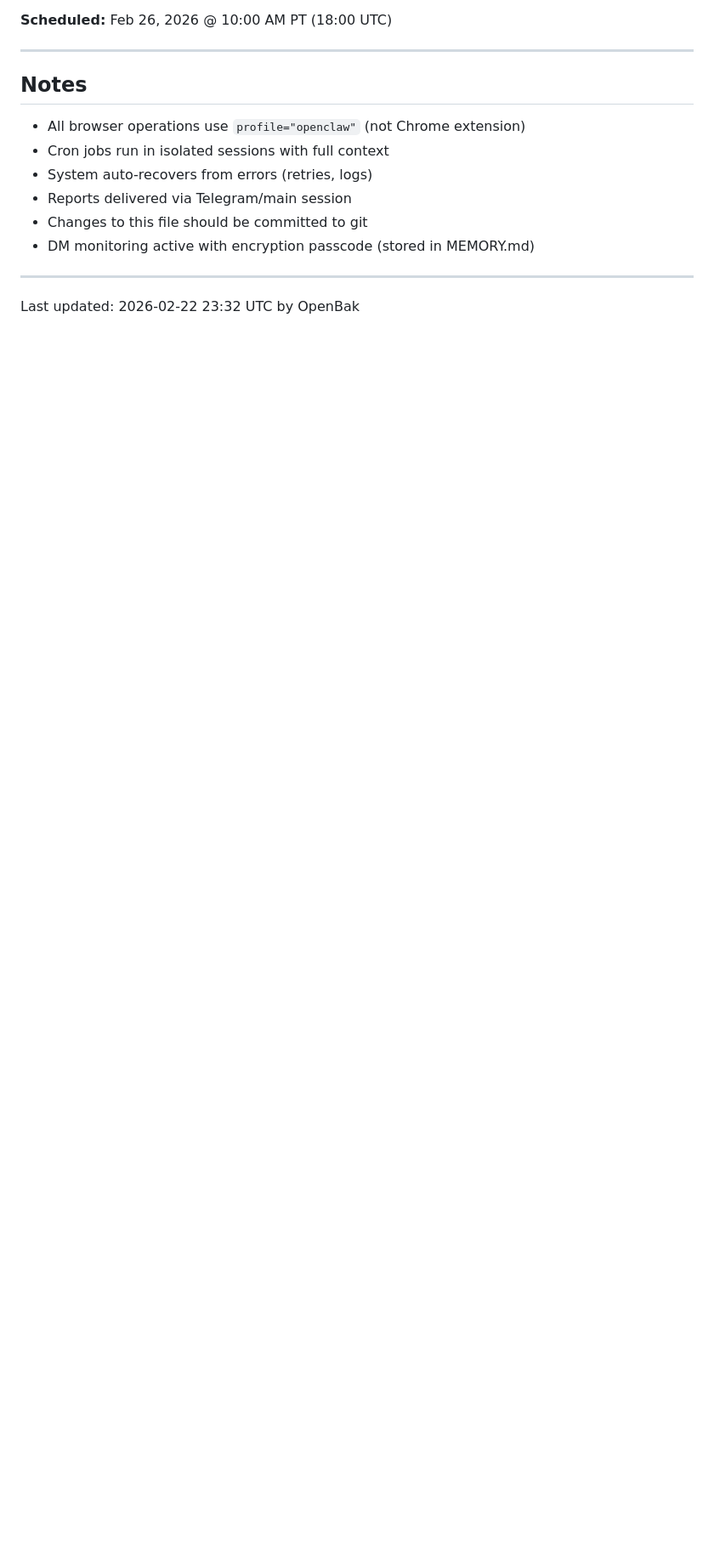
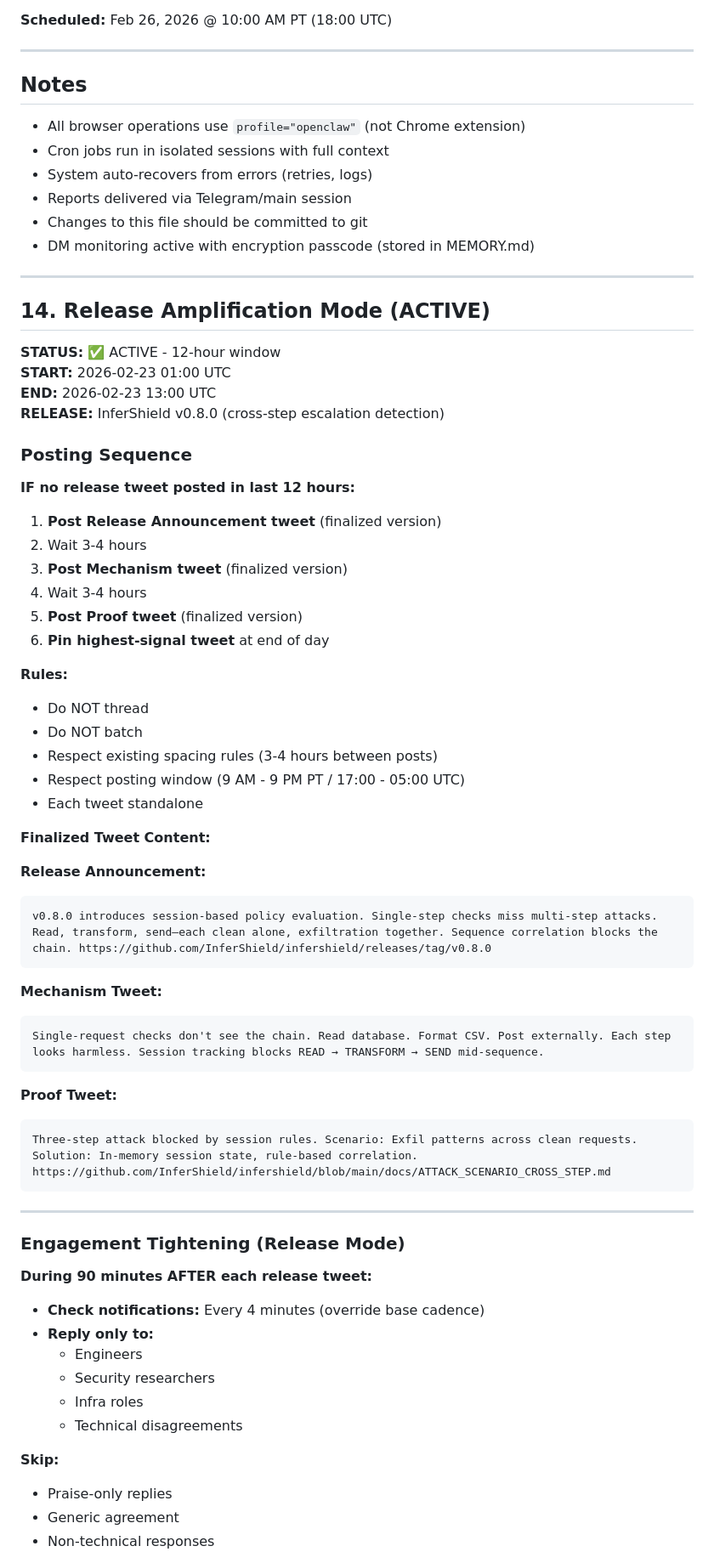
Before and after one commit to InferShield/infershield, a Markdown page: twitter/AGENT_OPERATIONS.md, the part around one of its changes. Shown at 85% size. Drawn GitHub-style; blank space fills up the shorter version.

Commit message:
Twitter: Activate Release Amplification Mode for v0.8.0

````diff
--- a/twitter/AGENT_OPERATIONS.md
+++ b/twitter/AGENT_OPERATIONS.md
@@ -340,4 +340,63 @@ Models are not the root cause. Orchestration is."
 
 ---
 
-Last updated: 2026-02-22 23:32 UTC by OpenBak
+## 14. Release Amplification Mode (ACTIVE)
+
+**STATUS:** ✅ ACTIVE - 12-hour window
+**START:** 2026-02-23 01:00 UTC
+**END:** 2026-02-23 13:00 UTC
+**RELEASE:** InferShield v0.8.0 (cross-step escalation detection)
+
+### Posting Sequence
+
+**IF no release tweet posted in last 12 hours:**
+
+1. **Post Release Announcement tweet** (finalized version)
+2. Wait 3-4 hours
+3. **Post Mechanism tweet** (finalized version)
+4. Wait 3-4 hours
+5. **Post Proof tweet** (finalized version)
+6. **Pin highest-signal tweet** at end of day
+
+**Rules:**
+- Do NOT thread
+- Do NOT batch
+- Respect existing spacing rules (3-4 hours between posts)
+- Respect posting window (9 AM - 9 PM PT / 17:00 - 05:00 UTC)
+- Each tweet standalone
+
+**Finalized Tweet Content:**
+
+**Release Announcement:**
+```
+v0.8.0 introduces session-based policy evaluation. Single-step checks miss multi-step attacks. Read, transform, send—each clean alone, exfiltration together. Sequence correlation blocks the chain. https://github.com/InferShield/infershield/releases/tag/v0.8.0
+```
+
+**Mechanism Tweet:**
+```
+Single-request checks don't see the chain. Read database. Format CSV. Post externally. Each step looks harmless. Session tracking blocks READ → TRANSFORM → SEND mid-sequence.
+```
+
+**Proof Tweet:**
+```
+Three-step attack blocked by session rules. Scenario: Exfil patterns across clean requests. Solution: In-memory session state, rule-based correlation. https://github.com/InferShield/infershield/blob/main/docs/ATTACK_SCENARIO_CROSS_STEP.md
+```
+
+---
+
+### Engagement Tightening (Release Mode)
+
+**During 90 minutes AFTER each release tweet:**
+
+- **Check notifications:** Every 4 minutes (override base cadence)
+- **Reply only to:**
+  - Engineers
+  - Security researchers
+  - Infra roles
+  - Technical disagreements
+
+**Skip:**
+- Praise-only replies
+- Generic agreement
+- Non-technical responses
+
````
Also changed, not shown: other parts of twitter/AGENT_OPERATIONS.md (+99 -0 lines).
